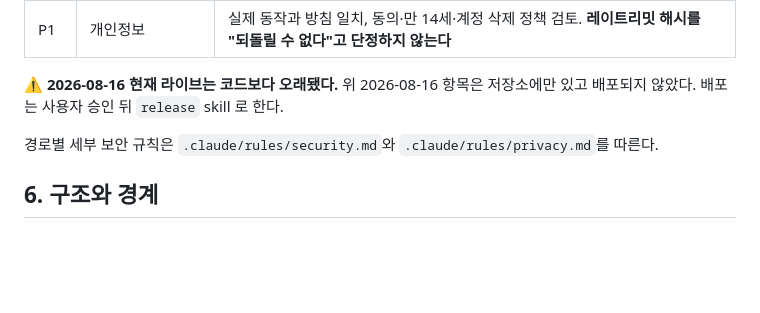
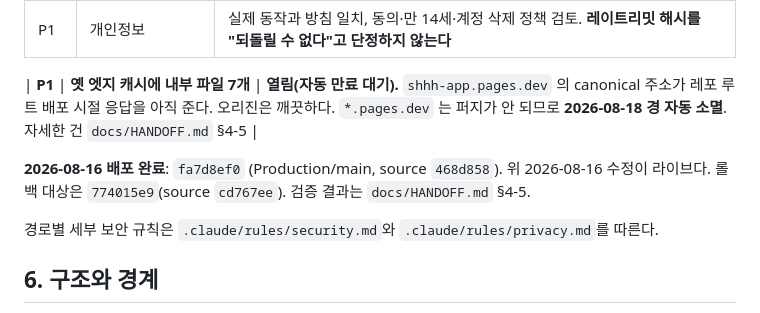
Before and after one commit to bu202/shhh-app, a Markdown page: CLAUDE.md, the part around the change. Rendered like a GitHub page; blank space fills up the shorter version.

```diff
--- a/CLAUDE.md
+++ b/CLAUDE.md
@@ -88,8 +88,10 @@ Claude가 자율적으로 할 수 있는 일:
 | **P1** | **계정 삭제 중간 실패** | **열림.** 세션 폐기와 사용자 삭제가 별도 작업. 중간에 끊기면 무엇이 남는지 미확인 |
 | P1 | 개인정보 | 실제 동작과 방침 일치, 동의·만 14세·계정 삭제 정책 검토. **레이트리밋 해시를 "되돌릴 수 없다"고 단정하지 않는다** |
 
-**⚠️ 2026-08-16 현재 라이브는 코드보다 오래됐다.** 위 2026-08-16 항목은 저장소에만 있고 배포되지 않았다.
-배포는 사용자 승인 뒤 `release` skill 로 한다.
+| **P1** | **옛 엣지 캐시에 내부 파일 7개** | **열림(자동 만료 대기).** `shhh-app.pages.dev` 의 canonical 주소가 레포 루트 배포 시절 응답을 아직 준다. 오리진은 깨끗하다. `*.pages.dev` 는 퍼지가 안 되므로 **2026-08-18 경 자동 소멸**. 자세한 건 `docs/HANDOFF.md` §4-5 |
+
+**2026-08-16 배포 완료**: `fa7d8ef0` (Production/main, source `468d858`). 위 2026-08-16 수정이 라이브다.
+롤백 대상은 `774015e9`(source `cd767ee`). 검증 결과는 `docs/HANDOFF.md` §4-5.
 
 경로별 세부 보안 규칙은 `.claude/rules/security.md`와 `.claude/rules/privacy.md`를 따른다.
 
```
Also changed, not shown: docs/HANDOFF.md (+33 -1 lines).
